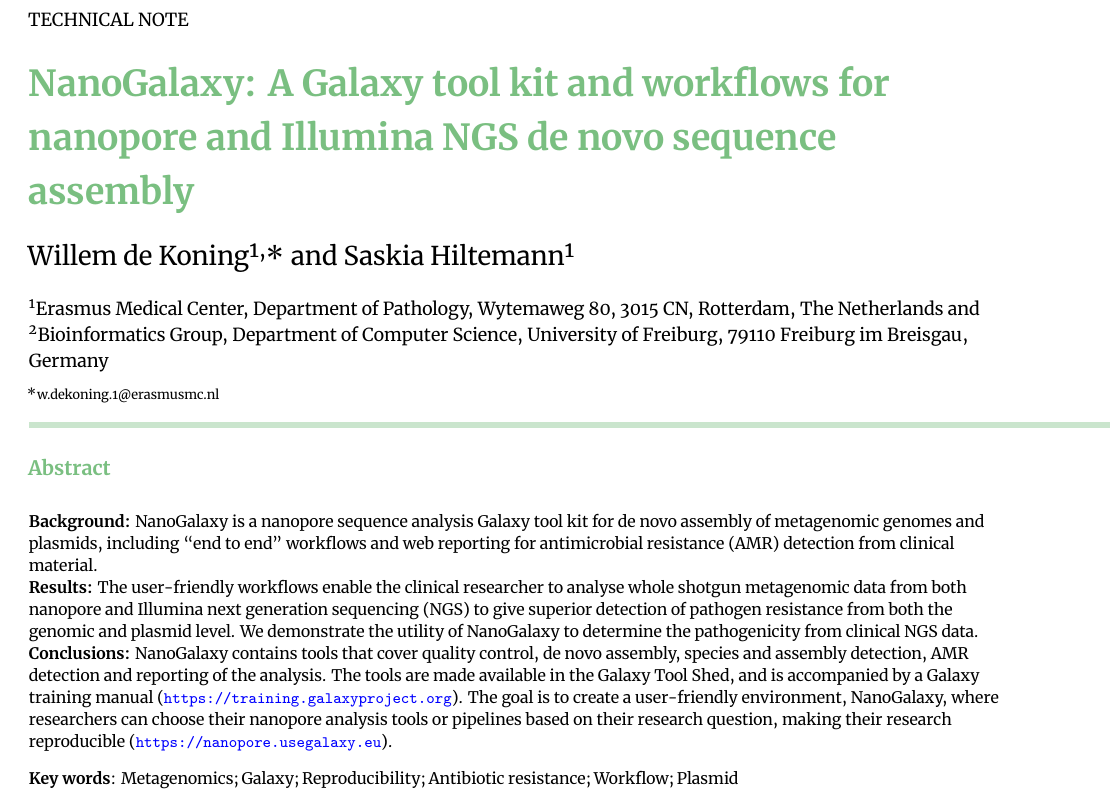
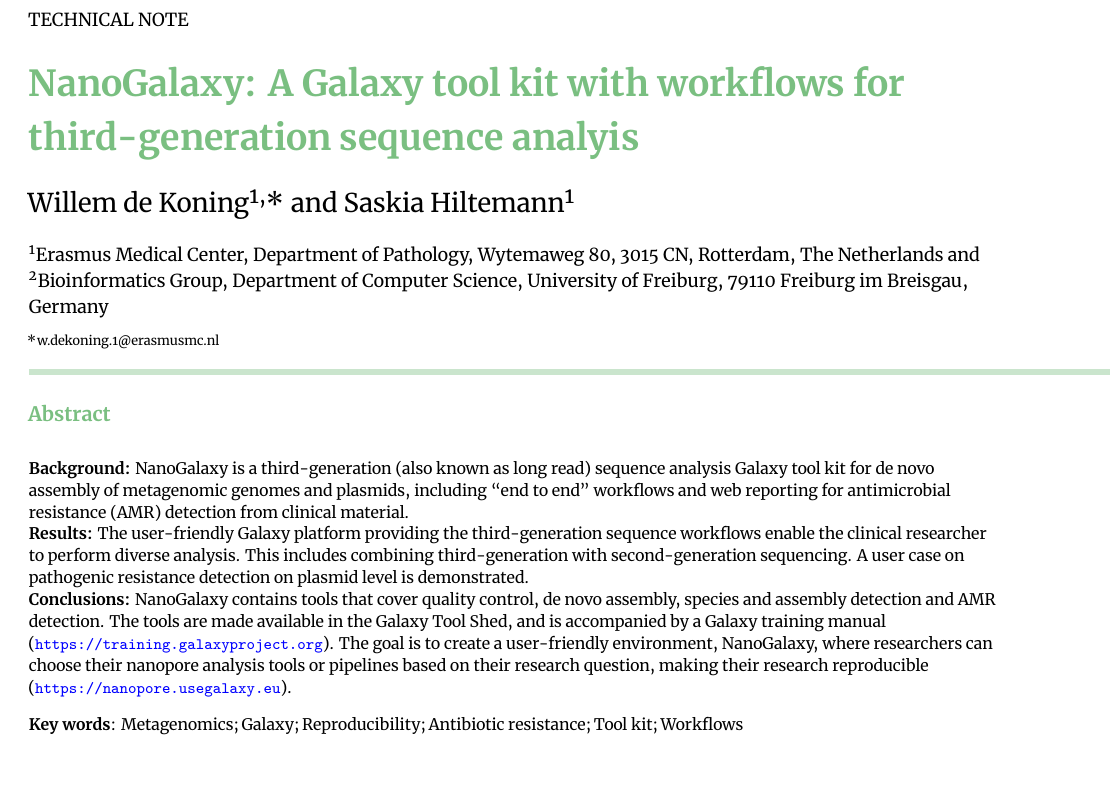
Before and after one commit to shiltemann/NanoGalaxy, a LaTeX paper (main.tex): part of page 1 of 5, cut so that both start at the same text, the shorter picture padded with empty space. Compiled offline with XeLaTeX.

Commit message:
Update to user case format

```diff
--- a/main.tex
+++ b/main.tex
@@ -19,7 +19,7 @@
 %%% Flushend: You can add this package to automatically balance the final page, but if things go awry (e.g. section contents appearing out-of-order or entire blocks or paragraphs are coloured), remove it!
 % \usepackage{flushend}
 
-\title{NanoGalaxy: A Galaxy tool kit and workflows for nanopore and Illumina NGS de novo sequence assembly}
+\title{NanoGalaxy: A Galaxy tool kit with workflows for third-generation sequence analyis}
 
 %%% Use the \authfn to add symbols for additional footnotes, if any. 1 is reserved for correspondence emails; then continuing with 2 etc for contributions.
 \author[1,\authfn{1}]{Willem~de~Koning}
@@ -47,17 +47,16 @@
 \begin{frontmatter}
 \maketitle
 \begin{abstract}
-%%The Abstract (250 words maximum) should be structured to include the following details: \textbf{Background}, the context and purpose of the study; \textbf{Results}, the main findings; \textbf{Conclusions}, brief summary and potential implications. Please minimize the use of abbreviations and do not cite references in the abstract.
 
-\textbf{Background:} NanoGalaxy is a nanopore sequence analysis Galaxy tool kit for de novo assembly of metagenomic genomes and plasmids, including “end to end” workflows and web reporting for antimicrobial resistance (AMR) detection from clinical material.
+\textbf{Background:} NanoGalaxy is a third-generation (also known as long read) sequence analysis Galaxy tool kit for de novo assembly of metagenomic genomes and plasmids, including “end to end” workflows and web reporting for antimicrobial resistance (AMR) detection from clinical material.
 
-\textbf{Results:} The user-friendly workflows enable the clinical researcher to analyse whole shotgun metagenomic data from both nanopore and Illumina next generation sequencing (NGS) to give superior detection of pathogen resistance from both the genomic and plasmid level.  We demonstrate the utility of NanoGalaxy to determine the pathogenicity from clinical NGS data.
+\textbf{Results:} The user-friendly Galaxy platform providing the third-generation sequence workflows enable the clinical researcher to perform diverse analysis. This includes combining third-generation with second-generation sequencing. A user case on pathogenic resistance detection on plasmid level is demonstrated.
 
-\textbf{Conclusions:} NanoGalaxy contains tools that cover quality control, de novo assembly, species and assembly detection, AMR detection and reporting of the analysis. The tools are made available in the Galaxy Tool Shed, and is accompanied by a Galaxy training manual (\url{https://training.galaxyproject.org}). The goal is to create a user-friendly environment, NanoGalaxy, where researchers can choose their nanopore analysis tools or pipelines based on their research question, making their research reproducible (\url{https://nanopore.usegalaxy.eu}).
+\textbf{Conclusions:} NanoGalaxy contains tools that cover quality control, de novo assembly, species and assembly detection and AMR detection. The tools are made available in the Galaxy Tool Shed, and is accompanied by a Galaxy training manual (\url{https://training.galaxyproject.org}). The goal is to create a user-friendly environment, NanoGalaxy, where researchers can choose their nanopore analysis tools or pipelines based on their research question, making their research reproducible (\url{https://nanopore.usegalaxy.eu}).
 \end{abstract}
 
 \begin{keywords}
-Metagenomics; Galaxy; Reproducibility; Antibiotic resistance; Workflow; Plasmid
+Metagenomics; Galaxy; Reproducibility; Antibiotic resistance; Tool kit; Workflows
 \end{keywords}
 \end{frontmatter}
 
```
Also changed, not shown: main.tex (20 more changed lines).
